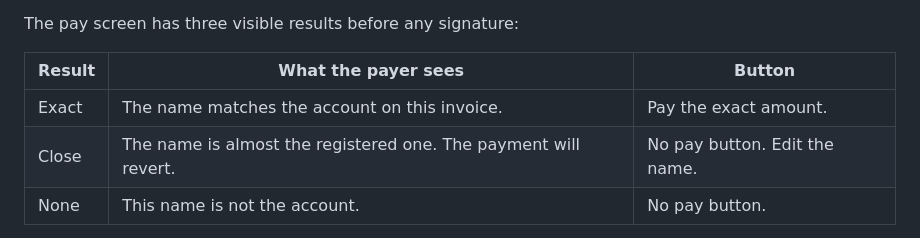
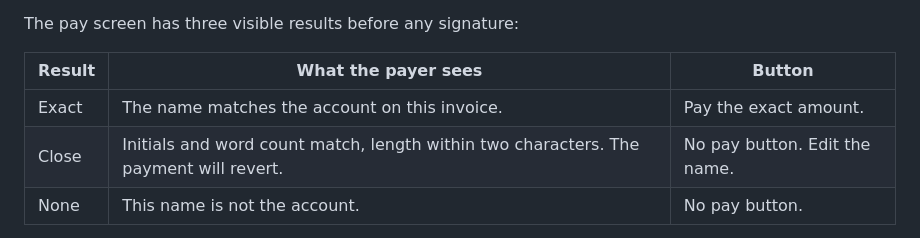
Before and after one commit to solutiono1/ciro, a Markdown page: docs/design/UX.md, the part around the change. Rendered like a GitHub page.

```diff
--- a/docs/design/UX.md
+++ b/docs/design/UX.md
@@ -20,7 +20,7 @@ The pay screen has three visible results before any signature:
 | Result | What the payer sees | Button |
 |---|---|---|
 | Exact | The name matches the account on this invoice. | Pay the exact amount. |
-| Close | The name is almost the registered one. The payment will revert. | No pay button. Edit the name. |
+| Close | Initials and word count match, length within two characters. The payment will revert. | No pay button. Edit the name. |
 | None | This name is not the account. | No pay button. |
 
 The button is absent until the result is exact. A disabled button that still looks like pay is how people lose money.
```
Also changed, not shown: README.md (+9 -1 lines), docs/screens/landing.png, docs/screens/pay.png, docs/screens/receipt.png, 6 other files.
